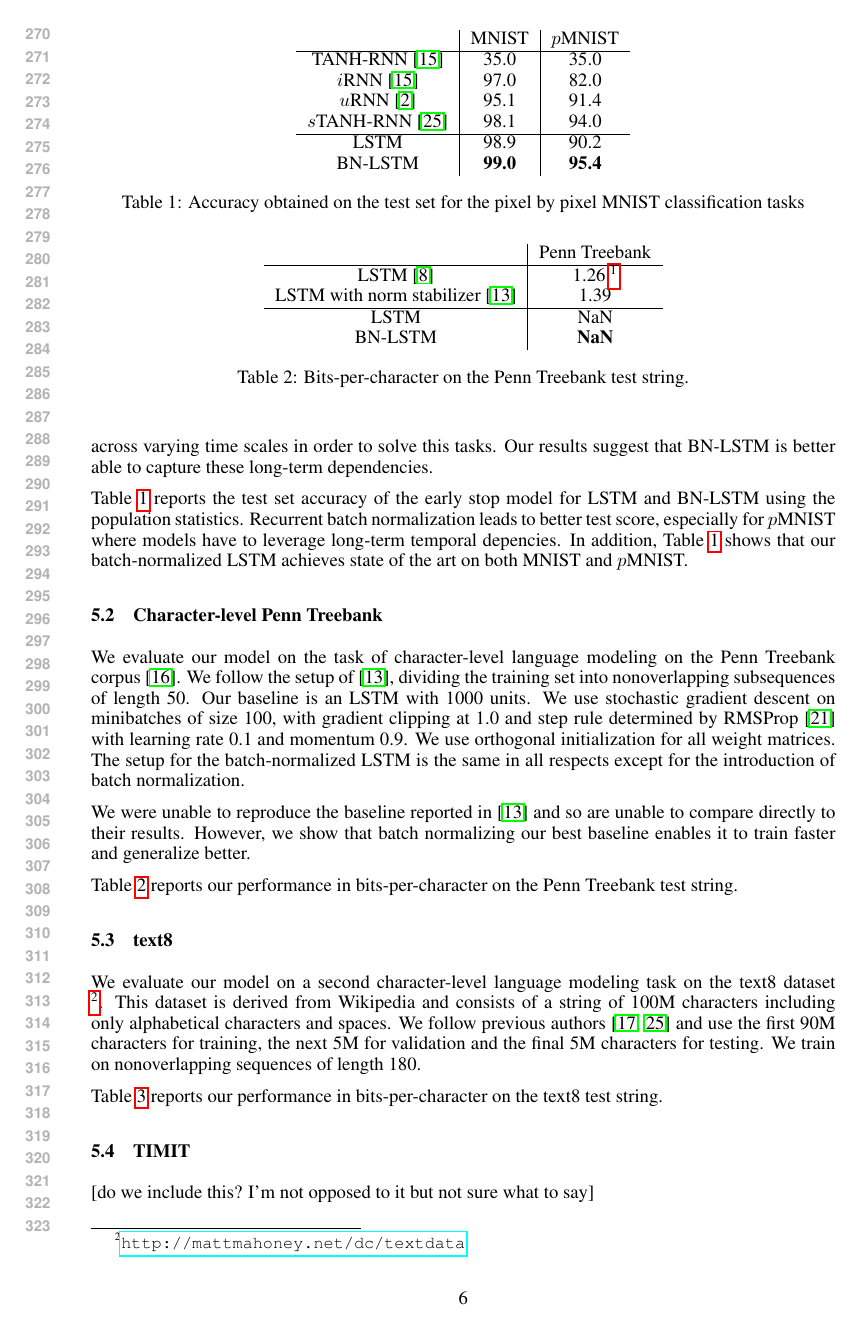
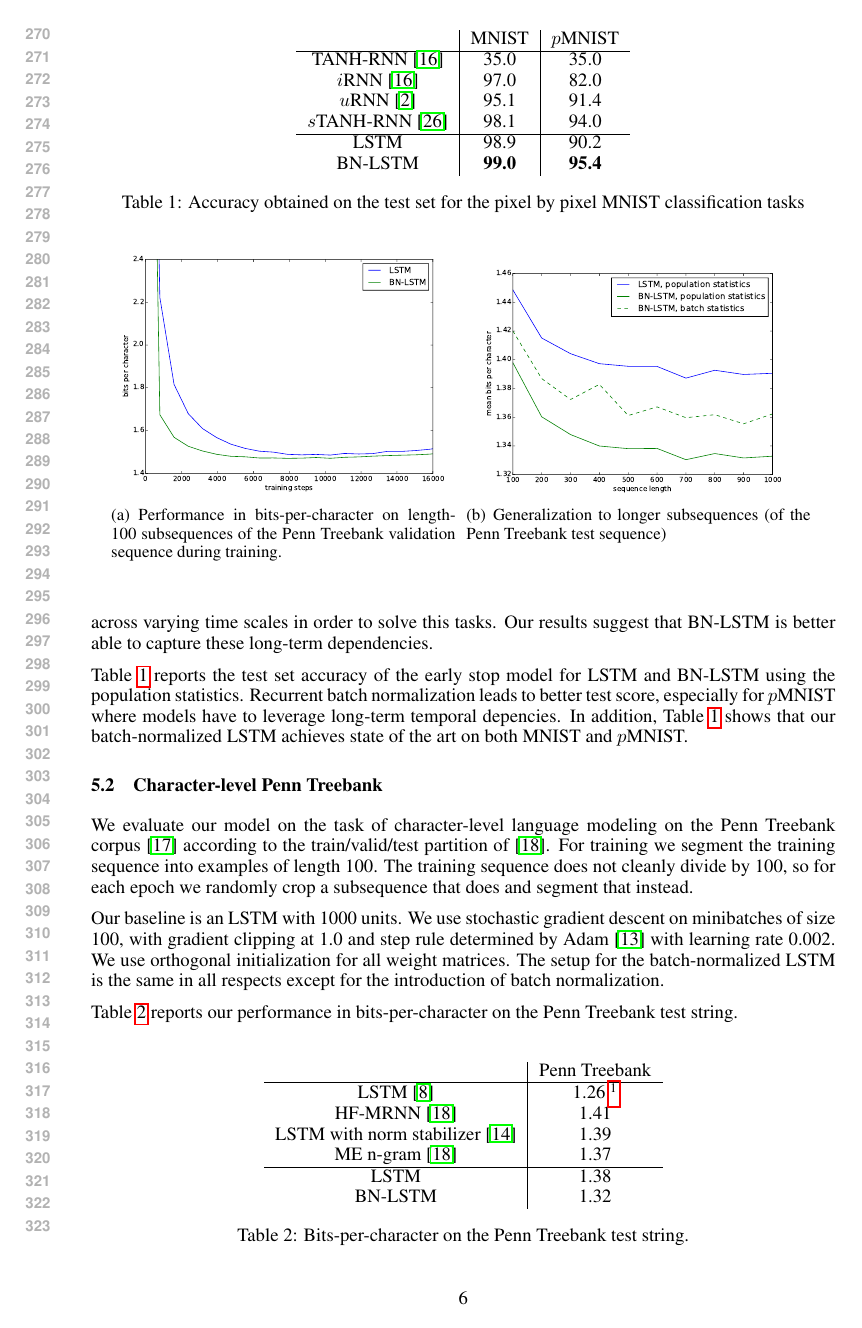
Before and after one commit to cooijmanstim/recurrent-batch-normalization, a LaTeX paper (paper/index.tex): page 6 of 9. Compiled offline with pdfLaTeX.

Commit message:
ptb results

```diff
--- a/paper/index.tex
+++ b/paper/index.tex
@@ -395,19 +395,17 @@ In addition, Table~\ref{tab:seqmnist_test} shows that our batch-normalized LSTM
 
 \subsection{Character-level Penn Treebank}
 
-We evaluate our model on the task of character-level language modeling on the Penn Treebank corpus~\cite{penntreebank}.
-We follow the setup of~\cite{krueger}, dividing the training set into nonoverlapping subsequences of length 50.
+We evaluate our model on the task of character-level language modeling on the Penn Treebank corpus~\cite{penntreebank}
+according to the train/valid/test partition of~\cite{mikolov2012subword}.
+For training we segment the training sequence into examples of length 100.
+The training sequence does not cleanly divide by 100, so for each epoch we randomly crop a subsequence that does and segment that instead.
+
 Our baseline is an LSTM with 1000 units.
 We use stochastic gradient descent on minibatches of size 100,
-with gradient clipping at 1.0 and step rule determined by RMSProp~\cite{rmsprop}
-with learning rate 0.1 and momentum 0.9.
+with gradient clipping at 1.0 and step rule determined by Adam~\cite{kingma2014adam}
+with learning rate 0.002.
 We use orthogonal initialization for all weight matrices.
 The setup for the batch-normalized LSTM is the same in all respects except for the introduction of batch normalization.
-
-%TODO move the repeat-population-statistics technicalities here
-
-We were unable to reproduce the baseline reported in~\cite{krueger} and so are unable to compare directly to their results.
-However, we show that batch normalizing our best baseline enables it to train faster and generalize better.
 
 %\begin{figure}
 %\center
@@ -415,6 +413,24 @@ However, we show that batch normalizing our best baseline enables it to train fa
 %\caption{Bits-per-character on the validation set for Penn Treebank during training.}
 %\label{fig:ptb_valid}
 %\end{figure}
+
+\begin{figure}
+  \center%
+  \subfigure[
+    Performance in bits-per-character on length-100 subsequences of the Penn Treebank
+    validation sequence during training.
+]{%
+    \label{fig:ptb_valid}
+    \includegraphics[width=.45\textwidth]{figures/ptb_valid.pdf}
+  }%
+  \hspace{2mm}%
+  \subfigure[
+    Generalization to longer subsequences (of the Penn Treebank test sequence)
+]{%
+    \label{fig:ptb_lengths}
+    \includegraphics[width=.45\textwidth]{figures/ptb_lengths.pdf}
+  }
+\end{figure}
 
 \begin{table}
 \center
@@ -424,10 +440,12 @@ However, we show that batch normalizing our best baseline enables it to train fa
   LSTM~\cite{graves2013generating} & 1.26
 \footnote{Our performance does not directly compare against~\cite{graves2013generating} as they used a different dataset split.}
 \\
+  HF-MRNN~\cite{mikolov2012subword} & 1.41 \\
   LSTM with norm stabilizer~\cite{krueger} & 1.39 \\
+  ME n-gram~\cite{mikolov2012subword} & 1.37 \\
   \hline
-  LSTM & NaN \\
-  BN-LSTM & \textbf{NaN} \\
+  LSTM & 1.38 \\
+  BN-LSTM & 1.32 \\
 \end{tabular}
 \caption{Bits-per-character on the Penn Treebank test string.}
 \label{tab:ptb_test}
```
Also changed, not shown: paper/index.bib (+7 -0 lines), paper/figures/ptb_lengths.pdf (added), paper/figures/ptb_valid.pdf (added), paper/index.tex (2 more changed lines), 1 other file.
